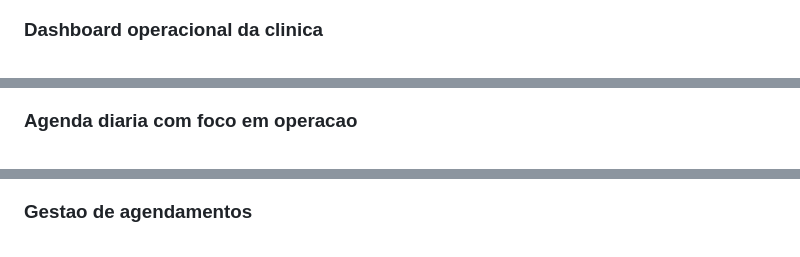
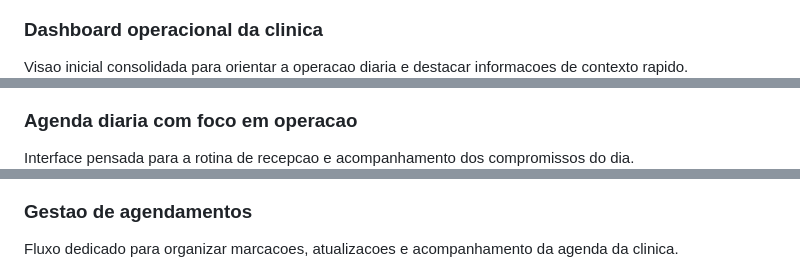
Before and after one commit to feliperamosdev6-hue/voithos---Auxiliar-clinica-odontologica, a Markdown page: README.md, 3 parts joined by grey strips. GitHub-like rendering.

```diff
--- a/README.md
+++ b/README.md
@@ -17,12 +18,15 @@ A rotina de uma clinica odontologica costuma ficar fragmentada entre agenda, com
 ![Login](docs/screenshots/01-login.png)
 
 ### Dashboard operacional da clinica
+Visao inicial consolidada para orientar a operacao diaria e destacar informacoes de contexto rapido.
 ![Dashboard](docs/screenshots/02-dashboard.png)
 
 ### Agenda diaria com foco em operacao
+Interface pensada para a rotina de recepcao e acompanhamento dos compromissos do dia.
 ![Agenda diaria](docs/screenshots/03-agenda-dia.png)
 
 ### Gestao de agendamentos
+Fluxo dedicado para organizar marcacoes, atualizacoes e acompanhamento da agenda da clinica.
 ![Agendamentos](docs/screenshots/04-agendamentos.png)
 
 ### Prontuario e historico do paciente
```
Also changed, not shown: other parts of README.md (+20 -6 lines).
